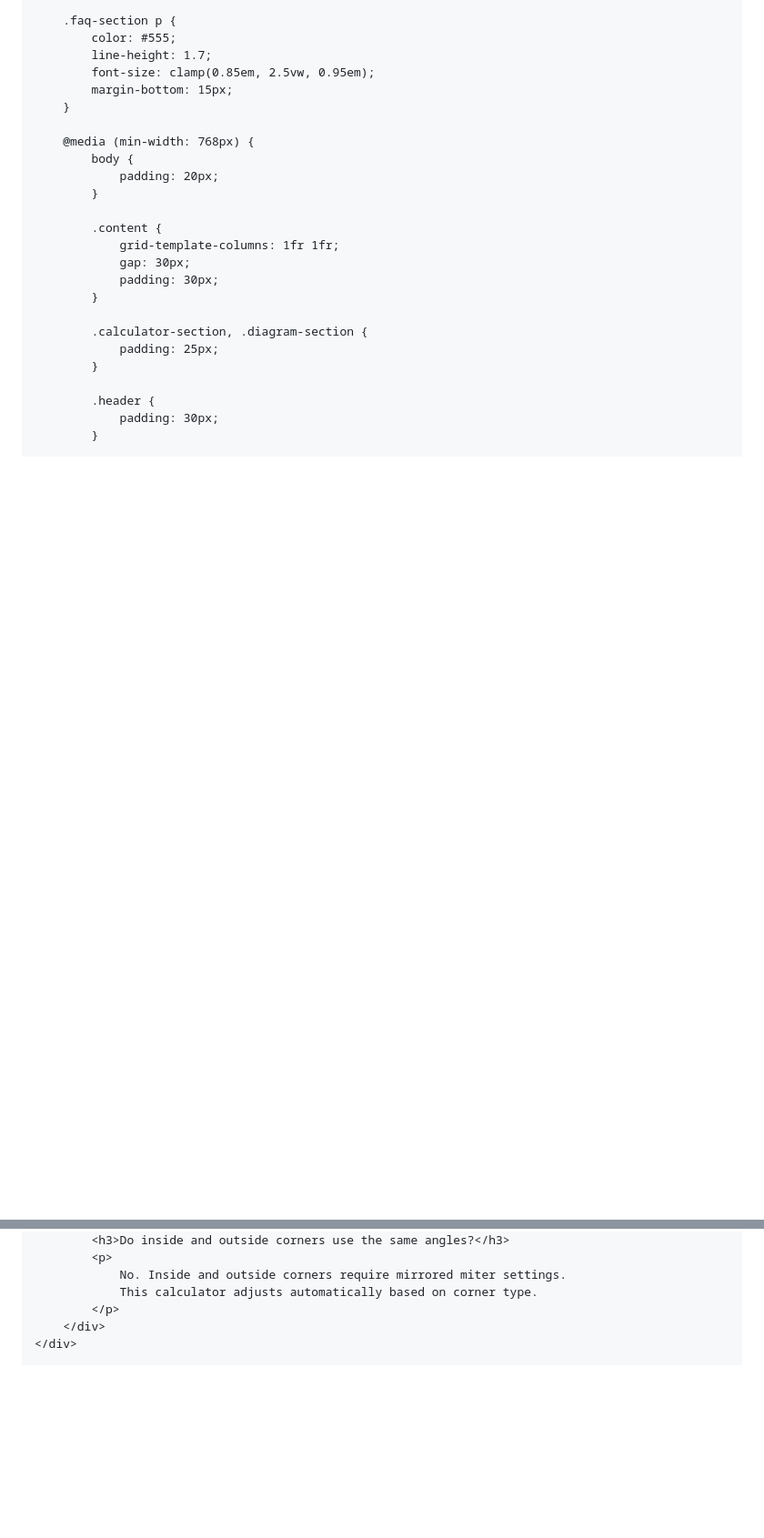
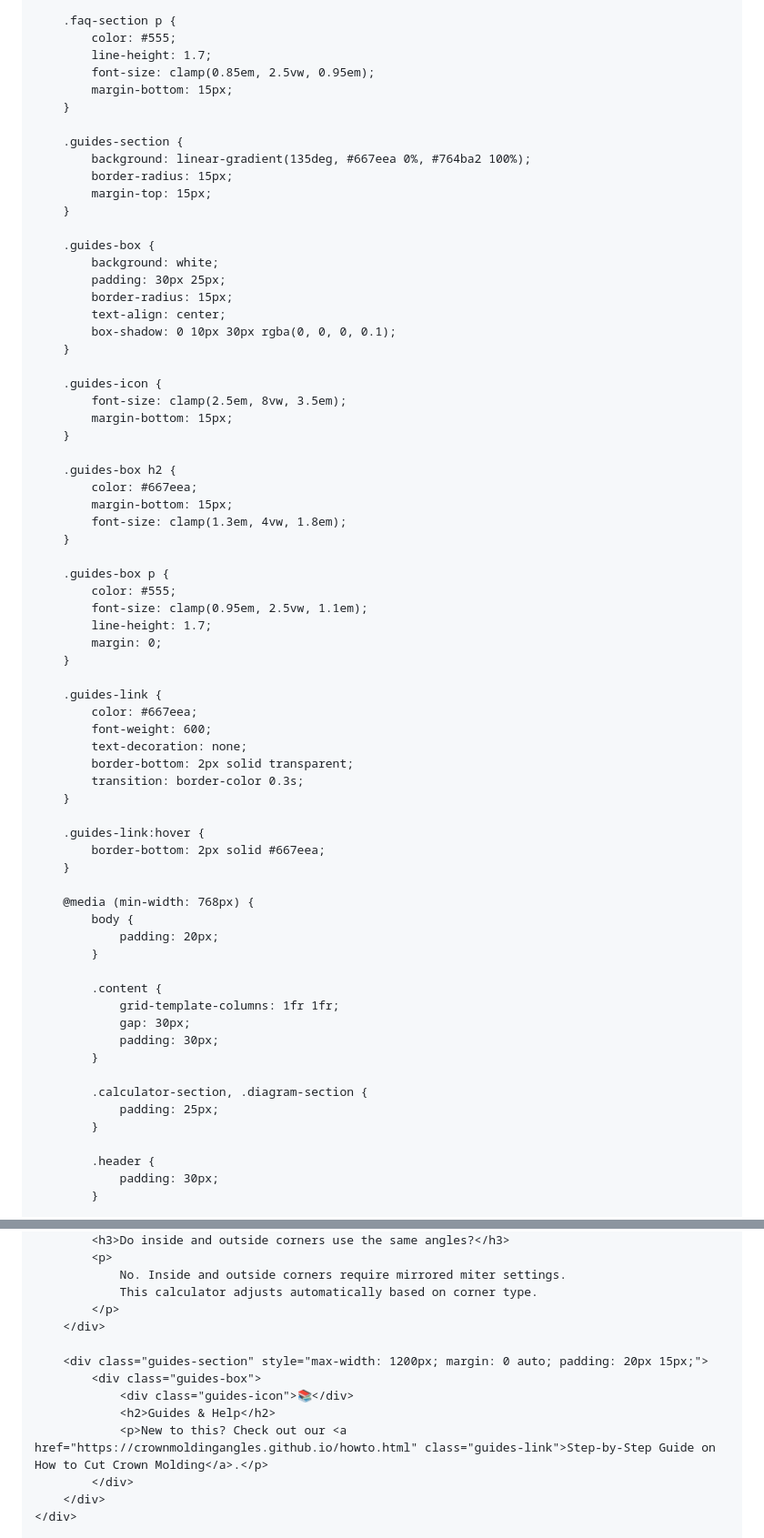
Before and after one commit to crownmoldingangles/Crownmoldingangles.github.io, a Markdown page: README.md, 2 parts joined by grey strips. Shown at 91% size. Drawn GitHub-style; blank space fills up the shorter version.

Commit message:
Add header button and guides section to README

```diff
--- a/README.md
+++ b/README.md
@@ -314,6 +340,50 @@
             margin-bottom: 15px;
         }
 
+        .guides-section {
+            background: linear-gradient(135deg, #667eea 0%, #764ba2 100%);
+            border-radius: 15px;
+            margin-top: 15px;
+        }
+
+        .guides-box {
+            background: white;
+            padding: 30px 25px;
+            border-radius: 15px;
+            text-align: center;
+            box-shadow: 0 10px 30px rgba(0, 0, 0, 0.1);
+        }
+
+        .guides-icon {
+            font-size: clamp(2.5em, 8vw, 3.5em);
+            margin-bottom: 15px;
+        }
+
+        .guides-box h2 {
+            color: #667eea;
+            margin-bottom: 15px;
+            font-size: clamp(1.3em, 4vw, 1.8em);
+        }
+
+        .guides-box p {
+            color: #555;
+            font-size: clamp(0.95em, 2.5vw, 1.1em);
+            line-height: 1.7;
+            margin: 0;
+        }
+
+        .guides-link {
+            color: #667eea;
+            font-weight: 600;
+            text-decoration: none;
+            border-bottom: 2px solid transparent;
+            transition: border-color 0.3s;
+        }
+
+        .guides-link:hover {
+            border-bottom: 2px solid #667eea;
+        }
+
         @media (min-width: 768px) {
             body {
                 padding: 20px;
@@ -524,6 +594,14 @@
                 No. Inside and outside corners require mirrored miter settings.
                 This calculator adjusts automatically based on corner type.
             </p>
+        </div>
+
+        <div class="guides-section" style="max-width: 1200px; margin: 0 auto; padding: 20px 15px;">
+            <div class="guides-box">
+                <div class="guides-icon">📚</div>
+                <h2>Guides & Help</h2>
+                <p>New to this? Check out our <a href="https://crownmoldingangles.github.io/howto.html" class="guides-link">Step-by-Step Guide on How to Cut Crown Molding</a>.</p>
+            </div>
         </div>
     </div>
 
```
Also changed, not shown: other parts of README.md (+27 -1 lines).
